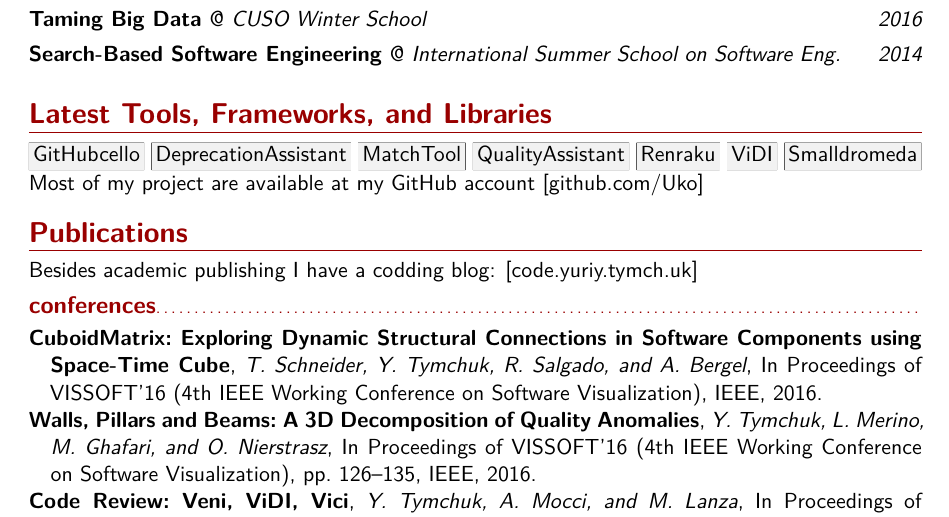
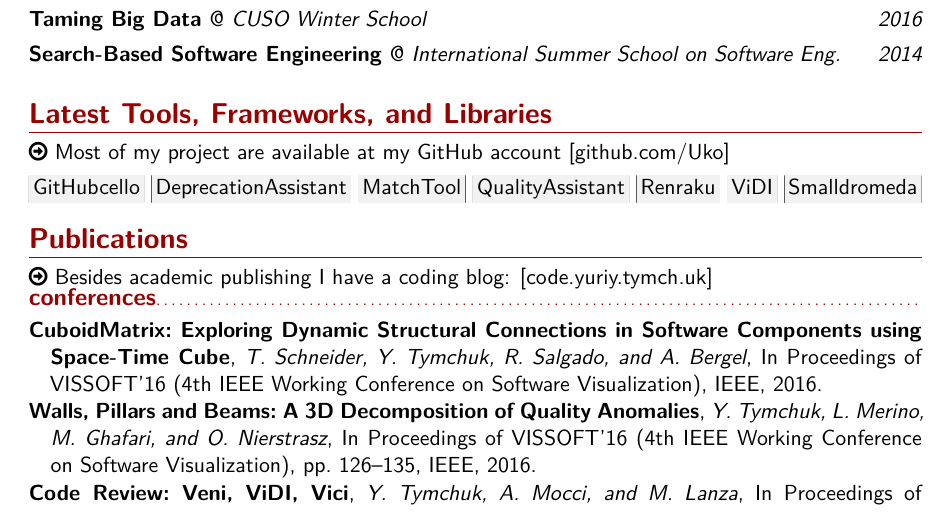
Before and after one commit to Uko/cv, a LaTeX CV (cv.tex): part of page 2 of 4, cut so that both start at the same text. Compiled offline with XeLaTeX.

Commit message:
Updated styling

```diff
--- a/cv.tex
+++ b/cv.tex
@@ -22,12 +22,14 @@
 
 \usepackage{etoolbox}
 \usepackage{tcolorbox}
+\usepackage{fontawesome}
+
 
 
 \newcommand*{\collapseline}{\vspace{-1\normalbaselineskip}}
 
-\newtcbox{\tech}{nobeforeafter, box align=base, colframe=color1, boxrule=0.4pt, arc=0mm, left=2pt, right=2pt, top=0pt, bottom=0pt, boxsep=0pt, before upper=\strut}
-\newtcbox{\toolbox}{nobeforeafter, box align=base, colframe=black, boxrule=0.1pt, arc=0mm, left=2pt, right=2pt, top=0pt, bottom=0pt, boxsep=0pt, before upper=\strut}
+\newtcbox{\tech}{on line, colframe=color1, boxrule=0.4pt, arc=0mm, left=2pt, right=2pt, top=0pt, bottom=0pt, boxsep=0pt, before upper=\strut}
+\newtcbox{\toolbox}{nobeforeafter, tcbox raise=-8pt , colframe=black, boxrule=0.1pt, arc=0mm, left=2pt, right=2pt, top=0pt, bottom=0pt, boxsep=0pt, before upper=\strut}
 \newcommand{\tool}[2]{\href{#1}{\toolbox{#2}}}
 
 \newcommand{\tpharo}{\href{http://pharo.org}{\tech{Pharo}}~}
@@ -197,7 +199,11 @@ Development of a Java3D applet for ventilation system configuration with a backe
 \eduentry{2016}{CUSO Winter School}{\href{https://www.cuso.ch/activity/?p=2283\&uid=3022}{Taming Big Data}}{}
 \eduentry{2014}{International Summer School on Software Eng.}{\href{http://www.sesa.unisa.it/seschool/previousEditions/2014/}{Search-Based Software Engineering}}{}
 
+
 \section{Latest Tools, Frameworks, and Libraries}
+
+\faArrowCircleORight \  Most of my project are available at my GitHub account \href{https://github.com/Uko}{[github.com/Uko]}
+
 \tool{https://github.com/Uko/GitHubcello}{GitHubcello}
 \tool{https://github.com/Uko/DeprecationAssistant}{DeprecationAssistant}
 \tool{https://github.com/Uko/MatchTool}{MatchTool}
@@ -206,13 +212,15 @@ Development of a Java3D applet for ventilation system configuration with a backe
 \tool{http://yuriy.tymch.uk/Vidi}{ViDI}
 \tool{http://yuriy.tymch.uk/Smalldromeda}{Smalldromeda}
 
-\vspace{1pt} Most of my project are available at my GitHub account \href{https://github.com/Uko}{[github.com/Uko]}
 
 \nocite{*}
 
 \section{\ifselectedpub Selected \fi Publications}
 
-Besides academic publishing I have a codding blog: \href{http://code.yuriy.tymch.uk}{[code.yuriy.tymch.uk]}
+\faArrowCircleORight \  Besides academic publishing I have a coding blog: \href{http://code.yuriy.tymch.uk}{[code.yuriy.tymch.uk]}
+
+\vspace{-8pt}
+
 
 \ifselectedpub
 	\newrefcontext[sorting=ydnt]
```
